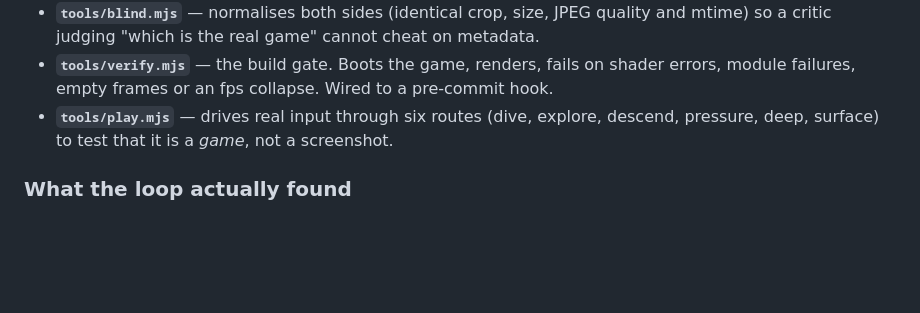
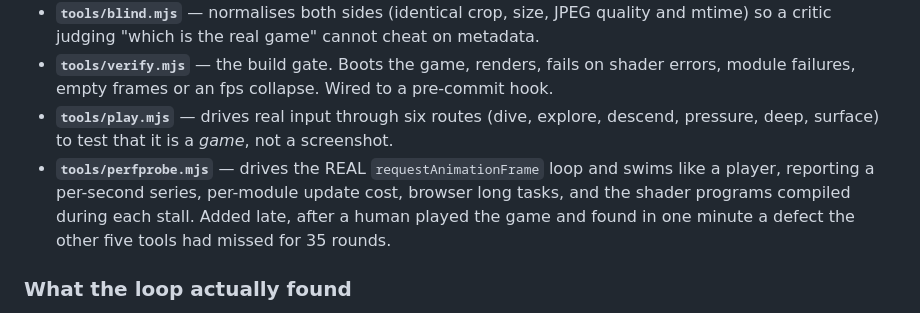
Before and after one commit to sepivip/ClaudeNautica, a Markdown page: README.md, the part around the change. GitHub-like rendering; blank space fills up the shorter version.

Commit message:
README: document perfprobe and the real-loop measurement gap

```diff
--- a/README.md
+++ b/README.md
@@ -58,6 +58,7 @@ Judging "does this look right" required tools that don't lie:
 - **`tools/blind.mjs`** — normalises both sides (identical crop, size, JPEG quality and mtime) so a critic judging "which is the real game" cannot cheat on metadata.
 - **`tools/verify.mjs`** — the build gate. Boots the game, renders, fails on shader errors, module failures, empty frames or an fps collapse. Wired to a pre-commit hook.
 - **`tools/play.mjs`** — drives real input through six routes (dive, explore, descend, pressure, deep, surface) to test that it is a *game*, not a screenshot.
+- **`tools/perfprobe.mjs`** — drives the REAL `requestAnimationFrame` loop and swims like a player, reporting a per-second series, per-module update cost, browser long tasks, and the shader programs compiled during each stall. Added late, after a human played the game and found in one minute a defect the other five tools had missed for 35 rounds.
 
 ### What the loop actually found
 
```
